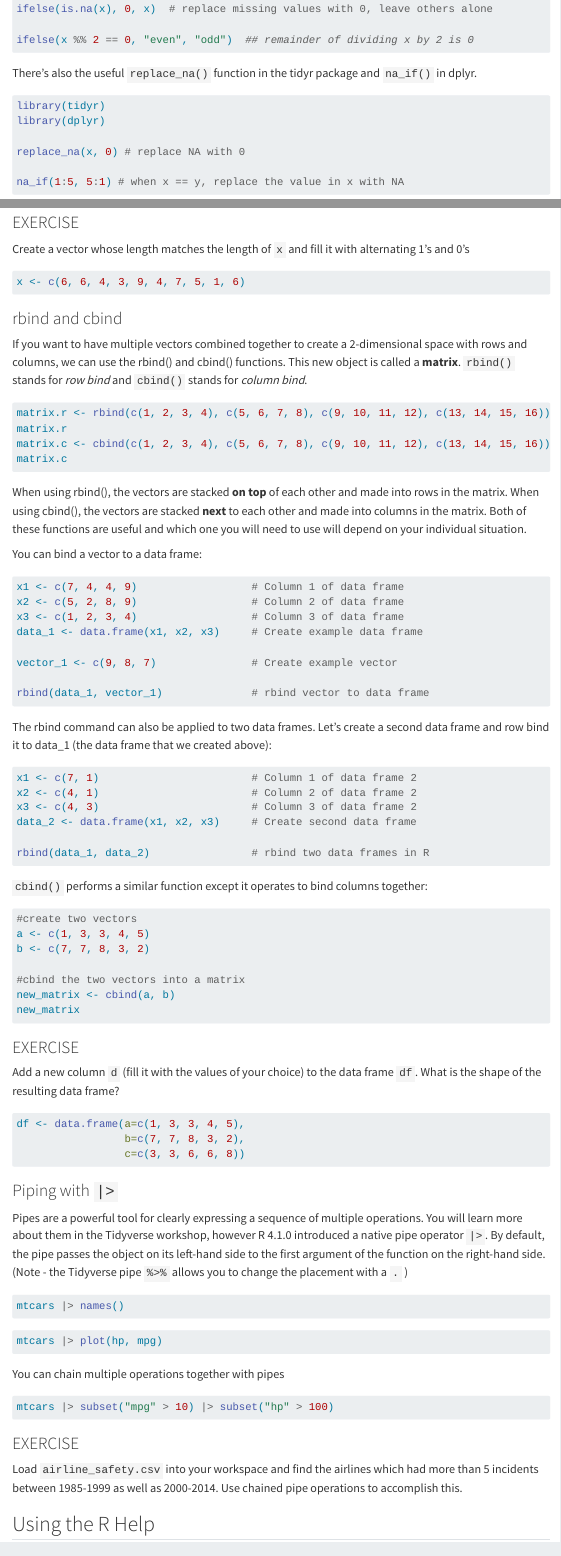
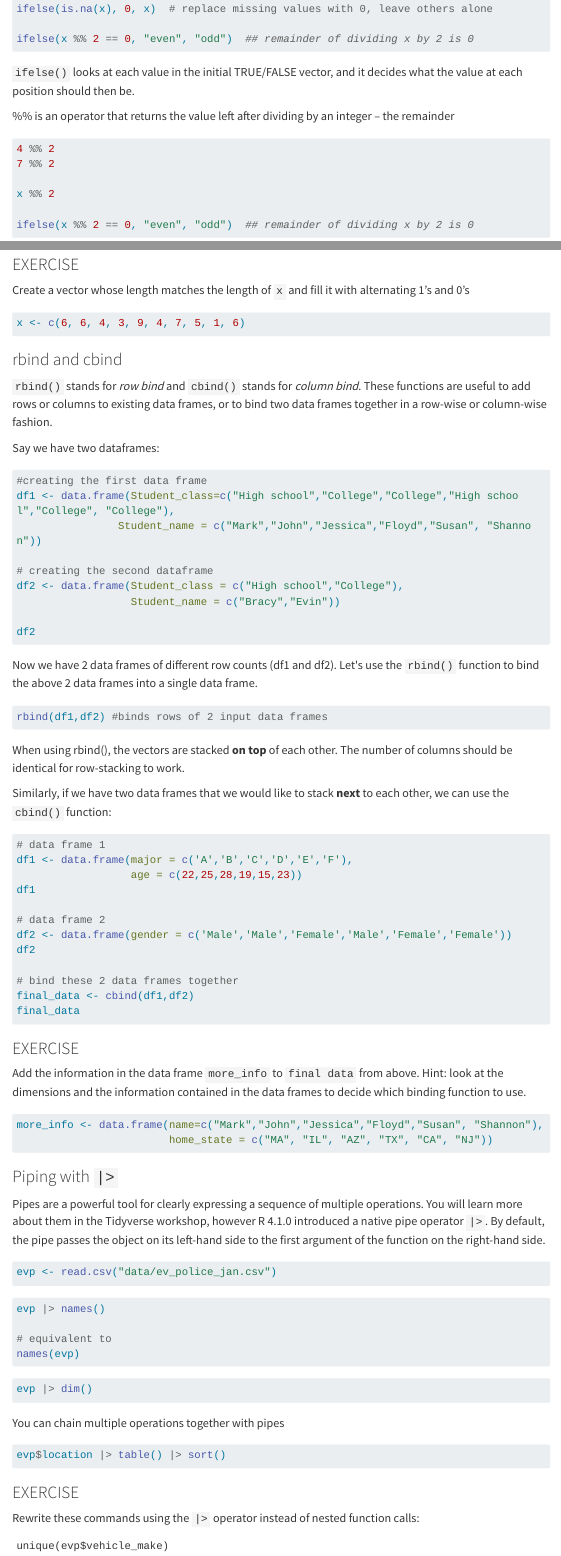
Before and after one commit to nuitrcs/R-Bootcamp-summer-2023, a Quarto document (Data_Wrangling.qmd): the page in a window 1100 px wide, from 720 px down before the commit and from 740 px down after it, so that both start at the same text, and a second part further down, joined at a grey line. Rendered offline with R 4.5, knitr and Pandoc in place of Quarto, with nearby package versions; menus at the side of the page are left out; long lines of code are wrapped.

Commit message:
made suggested changes to data wrangling file

````diff
--- a/Data_Wrangling.qmd
+++ b/Data_Wrangling.qmd
@@ -36,5 +36,18 @@ ifelse(x >= 0, x, 0)  # replace negative values with 0, leave others alone
 
 ifelse(is.na(x), 0, x)  # replace missing values with 0, leave others alone
+
+ifelse(x %% 2 == 0, "even", "odd")  ## remainder of dividing x by 2 is 0
+```
+
+`ifelse()` looks at each value in the initial TRUE/FALSE vector, and it decides what the value at each position should then be.
+
+%% is an operator that returns the value left after dividing by an integer -- the remainder
+
+```{r}
+4 %% 2
+7 %% 2
+
+x %% 2
 
 ifelse(x %% 2 == 0, "even", "odd")  ## remainder of dividing x by 2 is 0
 ```
@@ -197,83 +233,86 @@ x <- c(6, 6, 4, 3, 9, 4, 7, 5, 1, 6)
 
 ### rbind and cbind
 
-If you want to have multiple vectors combined together to create a 2-dimensional space with rows and columns, we can use the rbind() and cbind() functions. This new object is called a **matrix**. `rbind()` stands for *row bind* and `cbind()` stands for *column bind*.
+`rbind()` stands for *row bind* and `cbind()` stands for *column bind*. These functions are useful to add rows or columns to existing data frames, or to bind two data frames together in a row-wise or column-wise fashion.
+
+Say we have two dataframes:
 
 ```{r}
-matrix.r <- rbind(c(1, 2, 3, 4), c(5, 6, 7, 8), c(9, 10, 11, 12), c(13, 14, 15, 16))
-matrix.r
-matrix.c <- cbind(c(1, 2, 3, 4), c(5, 6, 7, 8), c(9, 10, 11, 12), c(13, 14, 15, 16))
-matrix.c
+#creating the first data frame
+df1 <- data.frame(Student_class=c("High school","College","College","High school","College", "College"),
+                Student_name = c("Mark","John","Jessica","Floyd","Susan", "Shannon"))
+
+# creating the second dataframe
+df2 <- data.frame(Student_class = c("High school","College"),
+                  Student_name = c("Bracy","Evin"))
+
+df2
 ```
 
-When using rbind(), the vectors are stacked **on top** of each other and made into rows in the matrix. When using cbind(), the vectors are stacked **next** to each other and made into columns in the matrix. Both of these functions are useful and which one you will need to use will depend on your individual situation.
-
-You can bind a vector to a data frame:
+Now we have 2 data frames of different row counts (df1 and df2). Let\'s use the `rbind()` function to bind the above 2 data frames into a single data frame.
 
 ```{r}
-x1 <- c(7, 4, 4, 9)                  # Column 1 of data frame
-x2 <- c(5, 2, 8, 9)                  # Column 2 of data frame
-x3 <- c(1, 2, 3, 4)                  # Column 3 of data frame
-data_1 <- data.frame(x1, x2, x3)     # Create example data frame
-
-vector_1 <- c(9, 8, 7)               # Create example vector
-
-rbind(data_1, vector_1)              # rbind vector to data frame
+rbind(df1,df2) #binds rows of 2 input data frames
 ```
 
-The rbind command can also be applied to two data frames. Let's create a second data frame and row bind it to data_1 (the data frame that we created above):
+When using rbind(), the vectors are stacked **on top** of each other. The number of columns should be identical for row-stacking to work.
+
+Similarly, if we have two data frames that we would like to stack **next** to each other, we can use the `cbind()` function:
 
 ```{r}
-x1 <- c(7, 1)                        # Column 1 of data frame 2
-x2 <- c(4, 1)                        # Column 2 of data frame 2
-x3 <- c(4, 3)                        # Column 3 of data frame 2
-data_2 <- data.frame(x1, x2, x3)     # Create second data frame
+# data frame 1
+df1 <- data.frame(major = c('A','B','C','D','E','F'),
+                  age = c(22,25,28,19,15,23))
+df1
 
-rbind(data_1, data_2)                # rbind two data frames in R
-```
+# data frame 2
+df2 <- data.frame(gender = c('Male','Male','Female','Male','Female','Female'))
+df2
 
-`cbind()` performs a similar function except it operates to bind columns together:
-
-```{r}
-#create two vectors
-a <- c(1, 3, 3, 4, 5)
-b <- c(7, 7, 8, 3, 2)
-
-#cbind the two vectors into a matrix
-new_matrix <- cbind(a, b)
-new_matrix
+# bind these 2 data frames together
+final_data <- cbind(df1,df2)
+final_data
 ```
 
 ### EXERCISE
 
-Add a new column `d` (fill it with the values of your choice) to the data frame `df`. What is the shape of the resulting data frame?
+Add the information in the data frame `more_info` to `final data` from above. Hint: look at the dimensions and the information contained in the data frames to decide which binding function to use.
 
 ```{r}
-df <- data.frame(a=c(1, 3, 3, 4, 5),
-                 b=c(7, 7, 8, 3, 2),
-                 c=c(3, 3, 6, 6, 8))
+more_info <- data.frame(name=c("Mark","John","Jessica","Floyd","Susan", "Shannon"),
+                        home_state = c("MA", "IL", "AZ", "TX", "CA", "NJ"))
 
 
 ```
 
 ### Piping with `|>`
 
-Pipes are a powerful tool for clearly expressing a sequence of multiple operations. You will learn more about them in the Tidyverse workshop, however R 4.1.0 introduced a native pipe operator `|>`. By default, the pipe passes the object on its left-hand side to the first argument of the function on the right-hand side. (Note - the Tidyverse pipe `%>%` allows you to change the placement with a `.` )
+Pipes are a powerful tool for clearly expressing a sequence of multiple operations. You will learn more about them in the Tidyverse workshop, however R 4.1.0 introduced a native pipe operator `|>`. By default, the pipe passes the object on its left-hand side to the first argument of the function on the right-hand side.
 
 ```{r}
-mtcars |> names()
+evp <- read.csv("data/ev_police_jan.csv")
 ```
 
 ```{r}
-mtcars |> plot(hp, mpg)
+evp |> names()
+
+# equivalent to
+names(evp)
+```
+
+```{r}
+evp |> dim()
 ```
 
 You can chain multiple operations together with pipes
 
 ```{r}
-mtcars |> subset("mpg" > 10) |> subset("hp" > 100)
+evp$location |> table() |> sort()
 ```
 
 ### EXERCISE
 
-Load `airline_safety.csv` into your workspace and find the airlines which had more than 5 incidents between 1985-1999 as well as 2000-2014. Use chained pipe operations to accomplish this.
+Rewrite these commands using the `|>` operator instead of nested function calls:
+
+```
+unique(evp$vehicle_make)
````
Also changed, not shown: Data_Wrangling.qmd (67 more changed lines).
